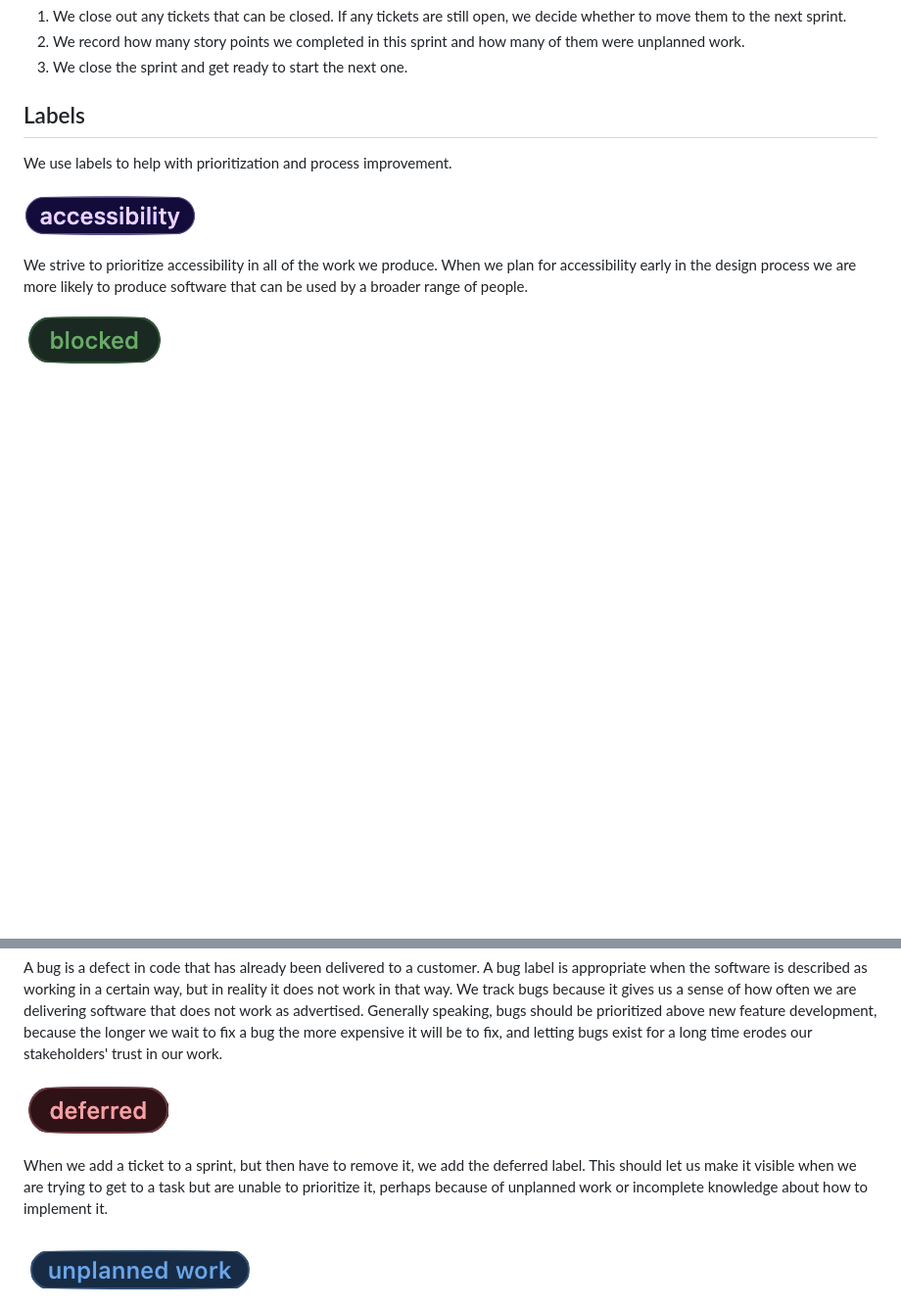
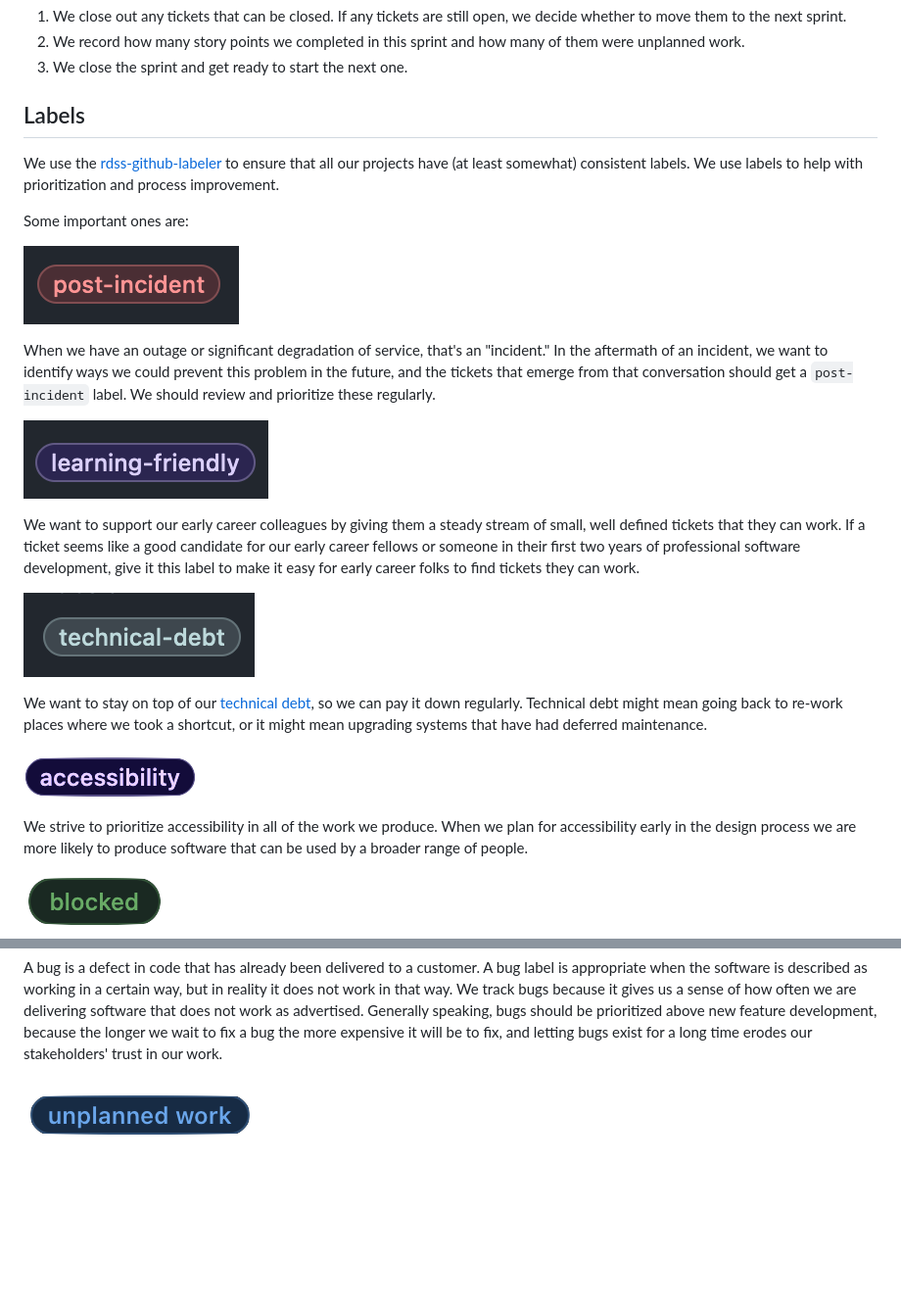
Before and after one commit to pulibrary/rdss-handbook, a Markdown page: sprints.md, 2 parts joined by grey strips. Shown at 98% size. Rendered like a GitHub page; pictures changed too: images/learning-friendly-label.png (added), images/post-incident-label.png (added), images/technical-debt-label.png (added); blank space fills up the shorter version.

Commit message:
Expand our issue label definitions (#243)

```diff
--- a/sprints.md
+++ b/sprints.md
@@ -34,8 +34,22 @@ The RDSS team's work is structured in 2-week sprints. These sprints begin with a
 3. We close the sprint and get ready to start the next one.
 
 ## Labels
+We use the [rdss-github-labeler](https://github.com/pulibrary/rdss-github-labeler) to ensure that all our projects have (at least somewhat) consistent labels.
+We use labels to help with prioritization and process improvement.
 
-We use labels to help with prioritization and process improvement.
+Some important ones are:
+
+![](images/post-incident-label.png)
+
+When we have an outage or significant degradation of service, that's an "incident." In the aftermath of an incident, we want to identify ways we could prevent this problem in the future, and the tickets that emerge from that conversation should get a `post-incident` label. We should review and prioritize these regularly.
+
+![](images/learning-friendly-label.png)
+
+We want to support our early career colleagues by giving them a steady stream of small, well defined tickets that they can work. If a ticket seems like a good candidate for our early career fellows or someone in their first two years of professional software development, give it this label to make it easy for early career folks to find tickets they can work.
+
+![](images/technical-debt-label.png)
+
+We want to stay on top of our [technical debt](https://en.wikipedia.org/wiki/Technical_debt), so we can pay it down regularly. Technical debt might mean going back to re-work places where we took a shortcut, or it might mean upgrading systems that have had deferred maintenance.
 
 ![](images/accessibility_label.png)
 
@@ -48,10 +62,6 @@ When work is blocked on a ticket in a way that it out of our hands, we assign a
 ![](images/bug_label.png)
 
 A bug is a defect in code that has already been delivered to a customer. A bug label is appropriate when the software is described as working in a certain way, but in reality it does not work in that way. We track bugs because it gives us a sense of how often we are delivering software that does not work as advertised. Generally speaking, bugs should be prioritized above new feature development, because the longer we wait to fix a bug the more expensive it will be to fix, and letting bugs exist for a long time erodes our stakeholders' trust in our work.
-
-![](images/deferred.png)
-
-When we add a ticket to a sprint, but then have to remove it, we add the deferred label. This should let us make it visible when we are trying to get to a task but are unable to prioritize it, perhaps because of unplanned work or incomplete knowledge about how to implement it.
 
 ![](images/unplanned_work.png)
 
```
